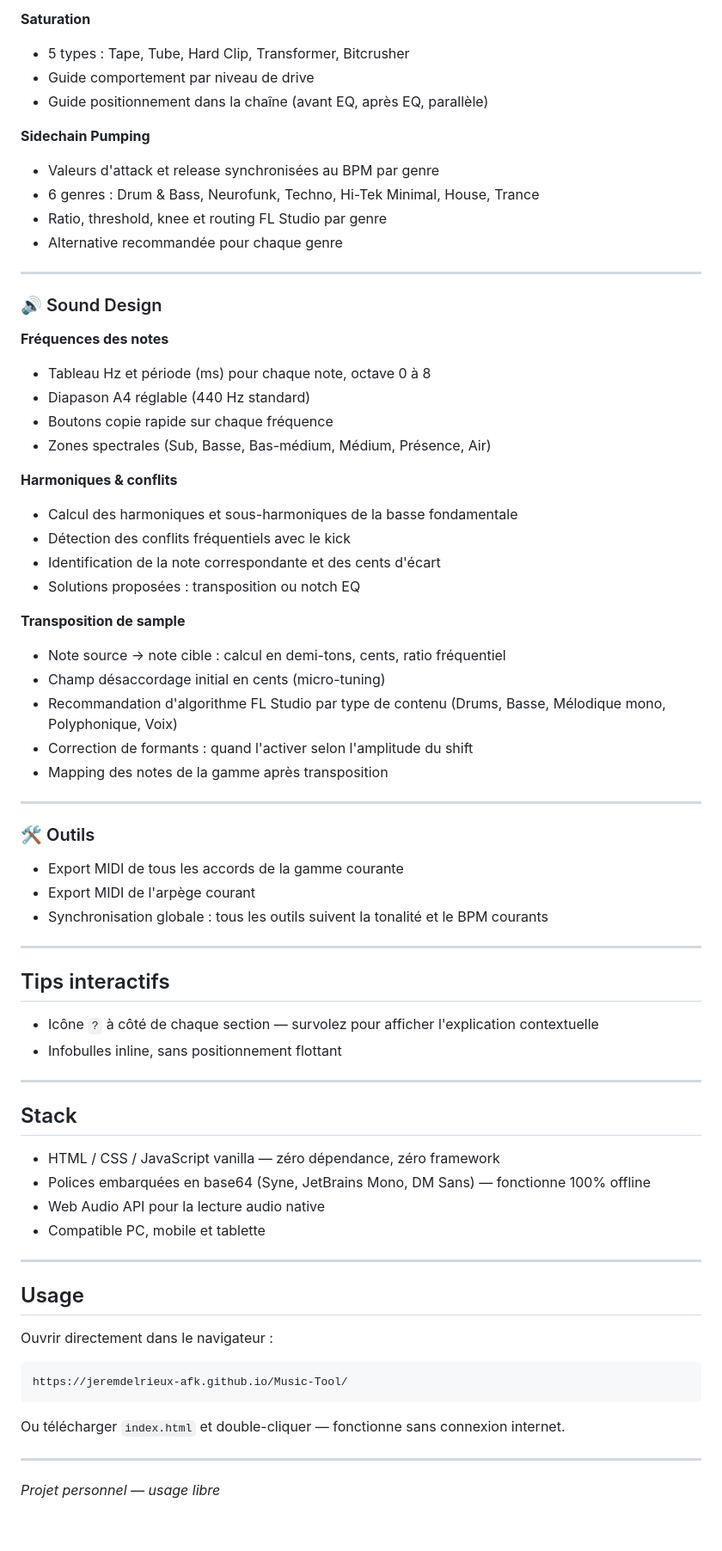
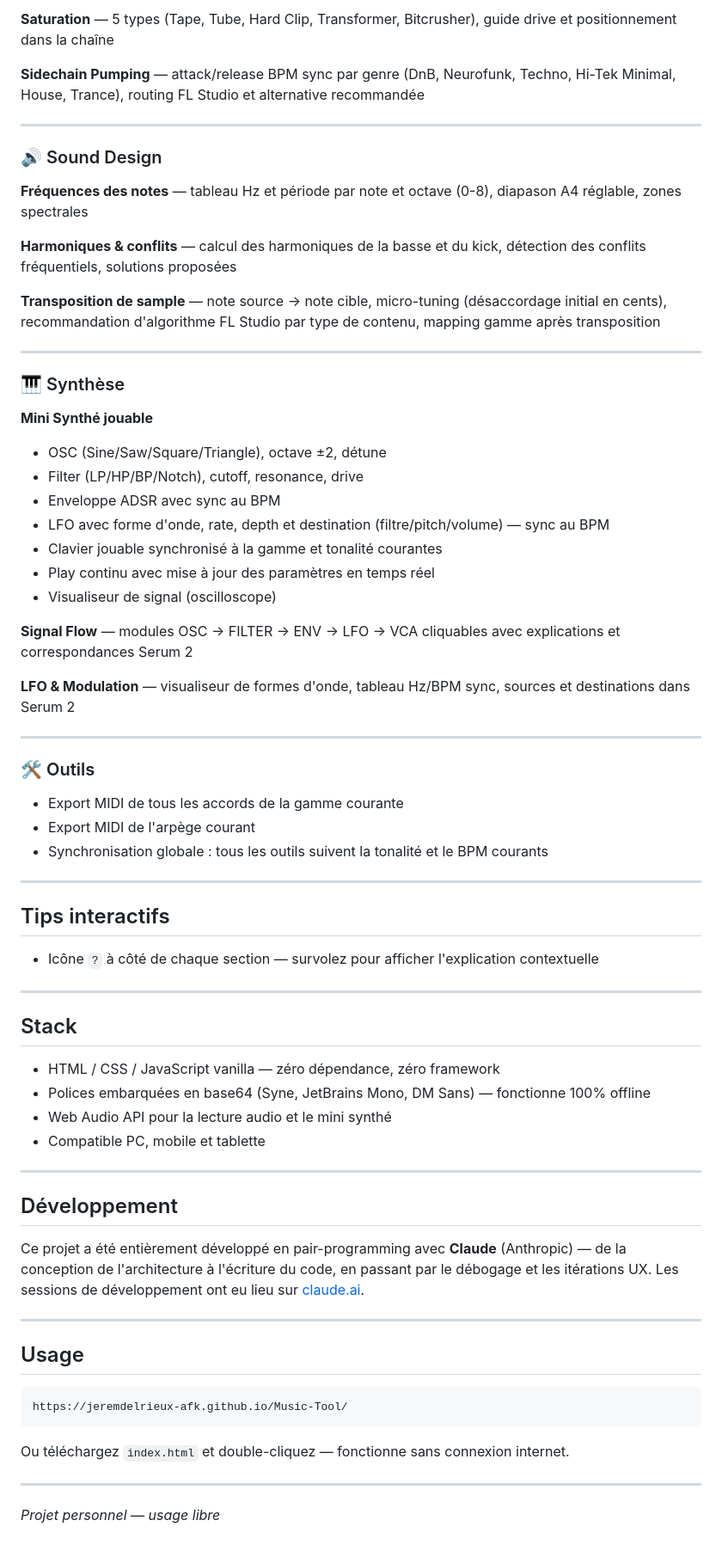
Before and after one commit to jeremdelrieux-afk/Music-Tool, a Markdown page: README.md, the part around one of its changes. Shown at 86% size. Drawn GitHub-style.

Commit message:
README : mise a jour complete + mention collaboration Claude

````diff
--- a/README.md
+++ b/README.md
@@ -69,37 +61,34 @@
 
-**Saturation**
-- 5 types : Tape, Tube, Hard Clip, Transformer, Bitcrusher
-- Guide comportement par niveau de drive
-- Guide positionnement dans la chaîne (avant EQ, après EQ, parallèle)
+**Saturation** — 5 types (Tape, Tube, Hard Clip, Transformer, Bitcrusher), guide drive et positionnement dans la chaîne
 
-**Sidechain Pumping**
-- Valeurs d'attack et release synchronisées au BPM par genre
-- 6 genres : Drum & Bass, Neurofunk, Techno, Hi-Tek Minimal, House, Trance
-- Ratio, threshold, knee et routing FL Studio par genre
-- Alternative recommandée pour chaque genre
+**Sidechain Pumping** — attack/release BPM sync par genre (DnB, Neurofunk, Techno, Hi-Tek Minimal, House, Trance), routing FL Studio et alternative recommandée
 
 ---
 
 ### 🔊 Sound Design
 
-**Fréquences des notes**
-- Tableau Hz et période (ms) pour chaque note, octave 0 à 8
-- Diapason A4 réglable (440 Hz standard)
-- Boutons copie rapide sur chaque fréquence
-- Zones spectrales (Sub, Basse, Bas-médium, Médium, Présence, Air)
+**Fréquences des notes** — tableau Hz et période par note et octave (0-8), diapason A4 réglable, zones spectrales
 
-**Harmoniques & conflits**
-- Calcul des harmoniques et sous-harmoniques de la basse fondamentale
-- Détection des conflits fréquentiels avec le kick
-- Identification de la note correspondante et des cents d'écart
-- Solutions proposées : transposition ou notch EQ
+**Harmoniques & conflits** — calcul des harmoniques de la basse et du kick, détection des conflits fréquentiels, solutions proposées
 
-**Transposition de sample**
-- Note source → note cible : calcul en demi-tons, cents, ratio fréquentiel
-- Champ désaccordage initial en cents (micro-tuning)
-- Recommandation d'algorithme FL Studio par type de contenu (Drums, Basse, Mélodique mono, Polyphonique, Voix)
-- Correction de formants : quand l'activer selon l'amplitude du shift
-- Mapping des notes de la gamme après transposition
+**Transposition de sample** — note source → note cible, micro-tuning (désaccordage initial en cents), recommandation d'algorithme FL Studio par type de contenu, mapping gamme après transposition
+
+---
+
+### 🎹 Synthèse
+
+**Mini Synthé jouable**
+- OSC (Sine/Saw/Square/Triangle), octave ±2, détune
+- Filter (LP/HP/BP/Notch), cutoff, resonance, drive
+- Enveloppe ADSR avec sync au BPM
+- LFO avec forme d'onde, rate, depth et destination (filtre/pitch/volume) — sync au BPM
+- Clavier jouable synchronisé à la gamme et tonalité courantes
+- Play continu avec mise à jour des paramètres en temps réel
+- Visualiseur de signal (oscilloscope)
+
+**Signal Flow** — modules OSC → FILTER → ENV → LFO → VCA cliquables avec explications et correspondances Serum 2
+
+**LFO & Modulation** — visualiseur de formes d'onde, tableau Hz/BPM sync, sources et destinations dans Serum 2
 
 ---
 
@@ -112,26 +101,30 @@
 
 ## Tips interactifs
 - Icône `?` à côté de chaque section — survolez pour afficher l'explication contextuelle
-- Infobulles inline, sans positionnement flottant
 
 ---
 
 ## Stack
 - HTML / CSS / JavaScript vanilla — zéro dépendance, zéro framework
 - Polices embarquées en base64 (Syne, JetBrains Mono, DM Sans) — fonctionne 100% offline
-- Web Audio API pour la lecture audio native
+- Web Audio API pour la lecture audio et le mini synthé
 - Compatible PC, mobile et tablette
+
+---
+
+## Développement
+
+Ce projet a été entièrement développé en pair-programming avec **Claude** (Anthropic) — de la conception de l'architecture à l'écriture du code, en passant par le débogage et les itérations UX. Les sessions de développement ont eu lieu sur [claude.ai](https://claude.ai).
 
 ---
 
 ## Usage
 
-Ouvrir directement dans le navigateur :
 ```
 https://jeremdelrieux-afk.github.io/Music-Tool/
 ```
 
-Ou télécharger `index.html` et double-cliquer — fonctionne sans connexion internet.
+Ou téléchargez `index.html` et double-cliquez — fonctionne sans connexion internet.
 
 ---
 
````
Also changed, not shown: other parts of README.md (+19 -27 lines).
